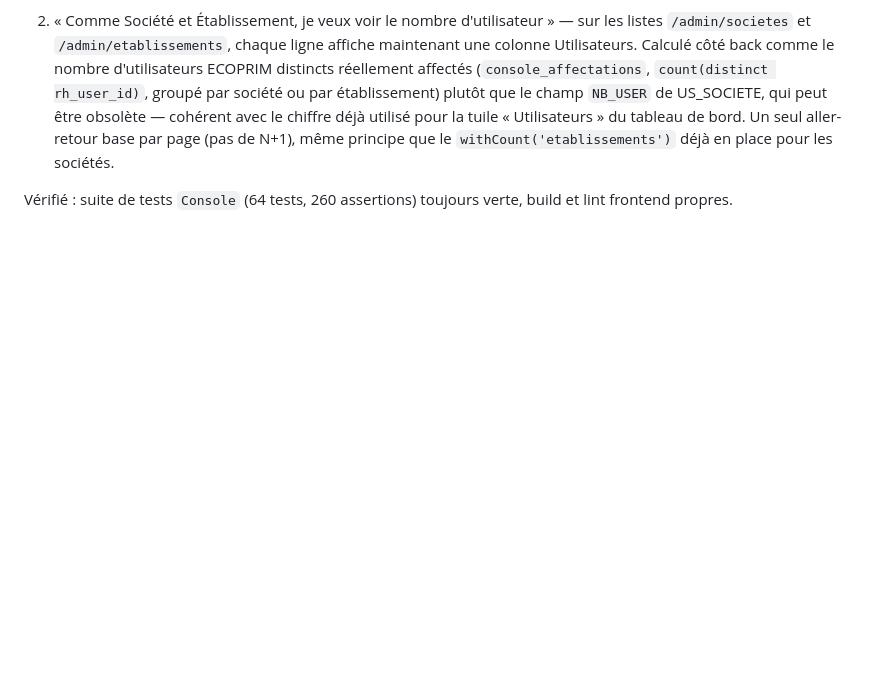
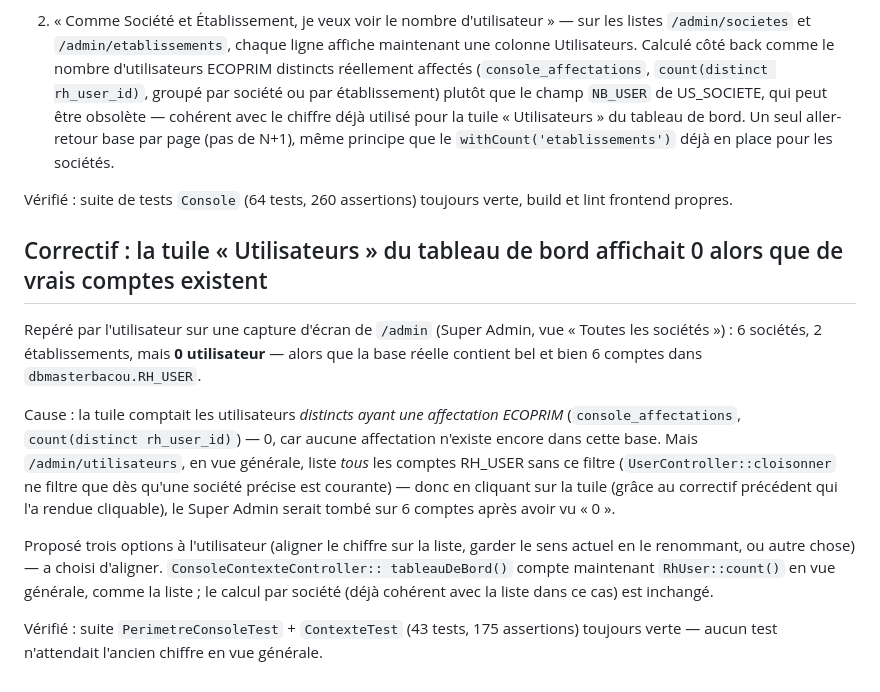
Before and after one commit to Romasuperdev/ECOPRIM, a Markdown page: AVANCEMENT.md, the part around the change. Drawn GitHub-style; blank space fills up the shorter version.

Commit message:
Documente le correctif de la tuile Utilisateurs en vue générale
Co-Authored-By: Claude Sonnet 5 <noreply@anthropic.com>

```diff
--- a/AVANCEMENT.md
+++ b/AVANCEMENT.md
@@ -2286,3 +2286,24 @@ Deux retours successifs de l'utilisateur sur `/admin` :
 
 Vérifié : suite de tests `Console` (64 tests, 260 assertions) toujours verte, build et lint
 frontend propres.
+
+## Correctif : la tuile « Utilisateurs » du tableau de bord affichait 0 alors que de vrais comptes existent
+
+Repéré par l'utilisateur sur une capture d'écran de `/admin` (Super Admin, vue « Toutes les
+sociétés ») : 6 sociétés, 2 établissements, mais **0 utilisateur** — alors que la base réelle
+contient bel et bien 6 comptes dans `dbmasterbacou.RH_USER`.
+
+Cause : la tuile comptait les utilisateurs *distincts ayant une affectation ECOPRIM*
+(`console_affectations`, `count(distinct rh_user_id)`) — 0, car aucune affectation n'existe
+encore dans cette base. Mais `/admin/utilisateurs`, en vue générale, liste *tous* les
+comptes RH_USER sans ce filtre (`UserController::cloisonner` ne filtre que dès qu'une
+société précise est courante) — donc en cliquant sur la tuile (grâce au correctif précédent
+qui l'a rendue cliquable), le Super Admin serait tombé sur 6 comptes après avoir vu « 0 ».
+
+Proposé trois options à l'utilisateur (aligner le chiffre sur la liste, garder le sens actuel
+en le renommant, ou autre chose) — a choisi d'aligner. `ConsoleContexteController::
+tableauDeBord()` compte maintenant `RhUser::count()` en vue générale, comme la liste ; le
+calcul par société (déjà cohérent avec la liste dans ce cas) est inchangé.
+
+Vérifié : suite `PerimetreConsoleTest` + `ContexteTest` (43 tests, 175 assertions) toujours
+verte — aucun test n'attendait l'ancien chiffre en vue générale.
```
